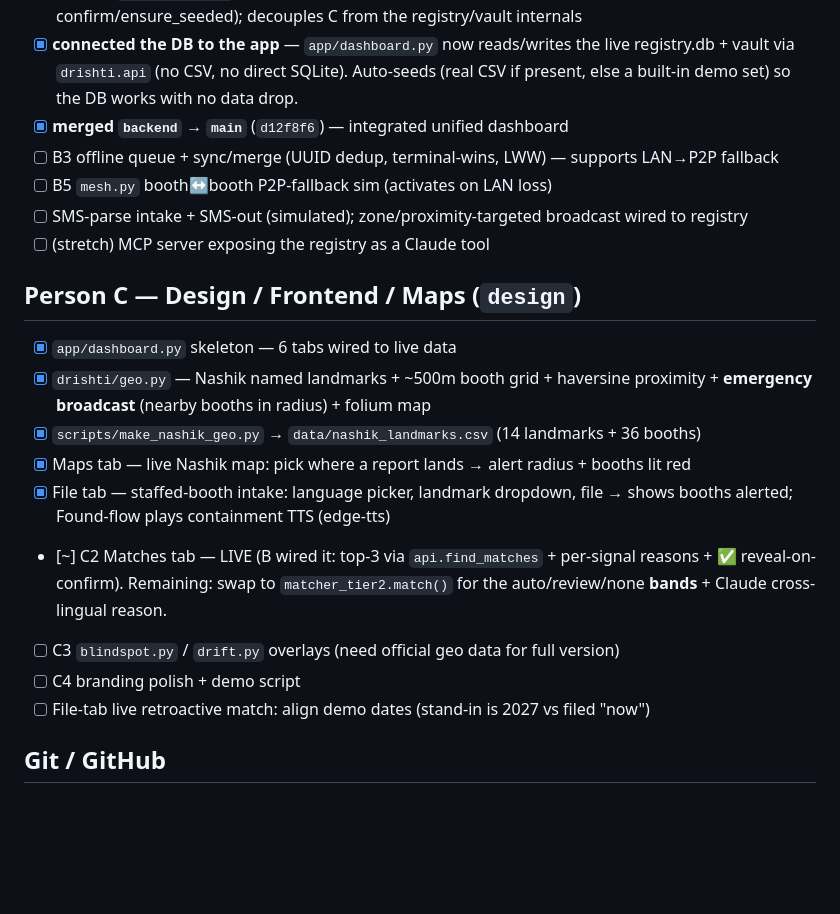
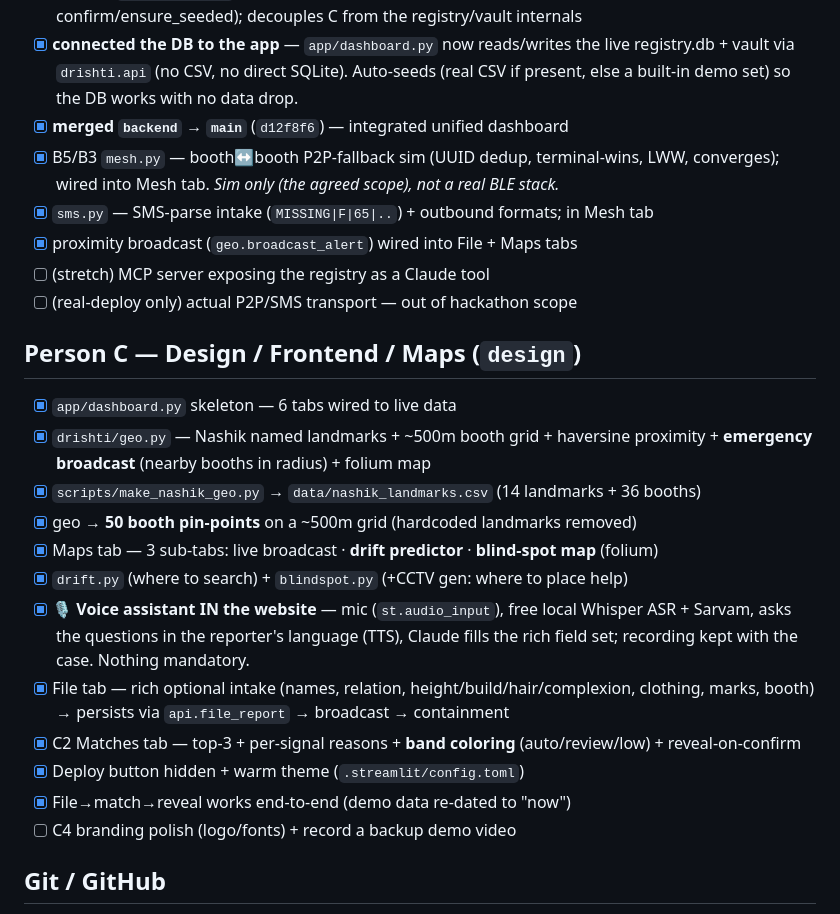
Before and after one commit to Preethesh16/Drishti, a Markdown page: PROGRESS.md, the part around the change. Drawn GitHub-style; blank space fills up the shorter version.

```diff
--- a/PROGRESS.md
+++ b/PROGRESS.md
@@ -48,25 +48,30 @@
       registry.db + vault via `drishti.api` (no CSV, no direct SQLite). Auto-seeds (real CSV
       if present, else a built-in demo set) so the DB works with no data drop.
 - [x] **merged `backend` → `main`** (`d12f8f6`) — integrated unified dashboard
-- [ ] B3 offline queue + sync/merge (UUID dedup, terminal-wins, LWW) — supports LAN→P2P fallback
-- [ ] B5 `mesh.py` booth↔booth P2P-fallback sim (activates on LAN loss)
-- [ ] SMS-parse intake + SMS-out (simulated); zone/proximity-targeted broadcast wired to registry
+- [x] B5/B3 `mesh.py` — booth↔booth P2P-fallback sim (UUID dedup, terminal-wins, LWW,
+      converges); wired into Mesh tab. _Sim only (the agreed scope), not a real BLE stack._
+- [x] `sms.py` — SMS-parse intake (`MISSING|F|65|..`) + outbound formats; in Mesh tab
+- [x] proximity broadcast (`geo.broadcast_alert`) wired into File + Maps tabs
 - [ ] (stretch) MCP server exposing the registry as a Claude tool
+- [ ] (real-deploy only) actual P2P/SMS transport — out of hackathon scope
 
 ## Person C — Design / Frontend / Maps (`design`)
 - [x] `app/dashboard.py` skeleton — 6 tabs wired to live data
 - [x] `drishti/geo.py` — Nashik named landmarks + ~500m booth grid + haversine
       proximity + **emergency broadcast** (nearby booths in radius) + folium map
 - [x] `scripts/make_nashik_geo.py` → `data/nashik_landmarks.csv` (14 landmarks + 36 booths)
-- [x] Maps tab — live Nashik map: pick where a report lands → alert radius + booths lit red
-- [x] File tab — staffed-booth intake: language picker, landmark dropdown, file →
-      shows booths alerted; Found-flow plays containment TTS (edge-tts)
-- [~] C2 Matches tab — LIVE (B wired it: top-3 via `api.find_matches` + per-signal
-      reasons + ✅ reveal-on-confirm). Remaining: swap to `matcher_tier2.match()` for the
-      auto/review/none **bands** + Claude cross-lingual reason.
-- [ ] C3 `blindspot.py` / `drift.py` overlays (need official geo data for full version)
-- [ ] C4 branding polish + demo script
-- [ ] File-tab live retroactive match: align demo dates (stand-in is 2027 vs filed "now")
+- [x] geo → **50 booth pin-points** on a ~500m grid (hardcoded landmarks removed)
+- [x] Maps tab — 3 sub-tabs: live broadcast · **drift predictor** · **blind-spot map** (folium)
+- [x] `drift.py` (where to search) + `blindspot.py` (+CCTV gen: where to place help)
+- [x] **🎙️ Voice assistant IN the website** — mic (`st.audio_input`), free local Whisper
+      ASR + Sarvam, asks the questions in the reporter's language (TTS), Claude fills the
+      rich field set; recording kept with the case. Nothing mandatory.
+- [x] File tab — rich optional intake (names, relation, height/build/hair/complexion,
+      clothing, marks, booth) → persists via `api.file_report` → broadcast → containment
+- [x] C2 Matches tab — top-3 + per-signal reasons + **band coloring** (auto/review/low) + reveal-on-confirm
+- [x] Deploy button hidden + warm theme (`.streamlit/config.toml`)
+- [x] File→match→reveal works end-to-end (demo data re-dated to "now")
+- [ ] C4 branding polish (logo/fonts) + record a backup demo video
 
 ## Git / GitHub
 - [x] committed scaffold → `origin/main` (`d4e1ebc`)
```
Also changed, not shown: CONTEXT.md (+11 -4 lines), PHASE_LOG.md (+35 -0 lines).
